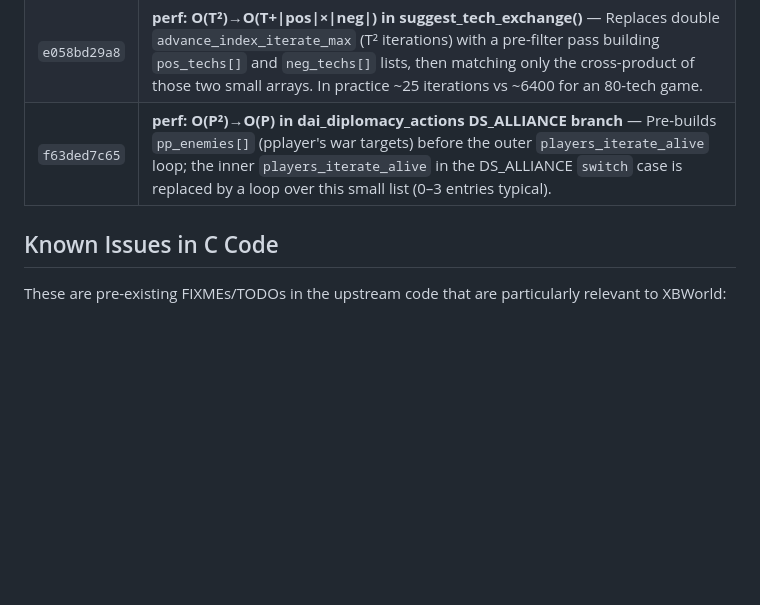
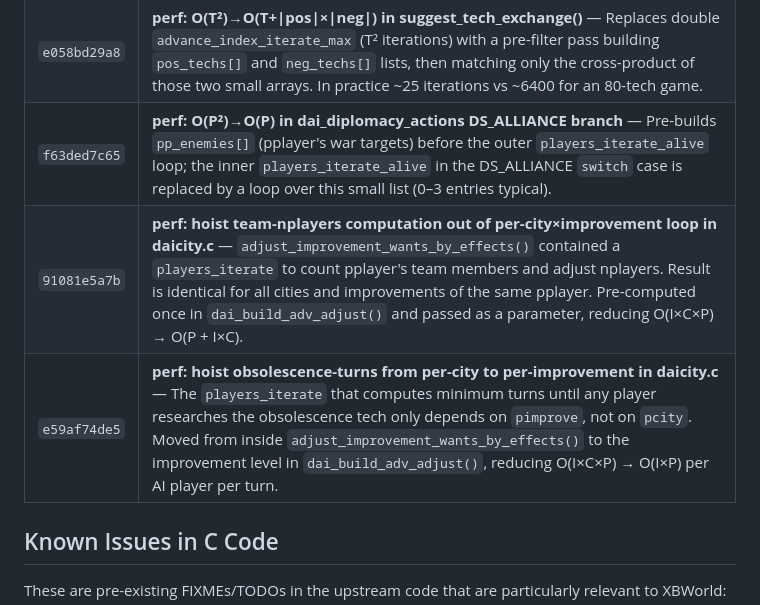
Before and after one commit to xingbo778/xbworld-server, a Markdown page: freeciv/PATCHES.md, the part around the change. Rendered like a GitHub page; blank space fills up the shorter version.

Commit message:
docs: update PATCHES.md with daicity and daidiplomacy optimizations
Record the four new performance commits (suggest_tech_exchange O(T²)
fix, dai_diplomacy_actions DS_ALLIANCE O(P²) fix, daicity nplayers
hoist, daicity obs_turns hoist) with correct hashes.

Co-Authored-By: Claude Sonnet 4.6 <noreply@anthropic.com>

```diff
--- a/freeciv/PATCHES.md
+++ b/freeciv/PATCHES.md
@@ -75,6 +75,8 @@ project to make the server work with web clients:
 | `578aacc218` | **perf: hoist pplayer self-iteration out of dai_war_desire()** — Pre-computes `pp_fear`, `pp_want`, `pp_settlers`, `pp_cities` from pplayer's own units and cities once before the per-aplayer call site, eliminating duplicate O(U+C) work that was repeated inside `dai_war_desire()` for each target player. |
 | `e058bd29a8` | **perf: O(T²)→O(T+\|pos\|×\|neg\|) in suggest_tech_exchange()** — Replaces double `advance_index_iterate_max` (T² iterations) with a pre-filter pass building `pos_techs[]` and `neg_techs[]` lists, then matching only the cross-product of those two small arrays. In practice ~25 iterations vs ~6400 for an 80-tech game. |
 | `f63ded7c65` | **perf: O(P²)→O(P) in dai_diplomacy_actions DS_ALLIANCE branch** — Pre-builds `pp_enemies[]` (pplayer's war targets) before the outer `players_iterate_alive` loop; the inner `players_iterate_alive` in the DS_ALLIANCE `switch` case is replaced by a loop over this small list (0–3 entries typical). |
+| `91081e5a7b` | **perf: hoist team-nplayers computation out of per-city×improvement loop in daicity.c** — `adjust_improvement_wants_by_effects()` contained a `players_iterate` to count pplayer's team members and adjust nplayers. Result is identical for all cities and improvements of the same pplayer. Pre-computed once in `dai_build_adv_adjust()` and passed as a parameter, reducing O(I×C×P) → O(P + I×C). |
+| `e59af74de5` | **perf: hoist obsolescence-turns from per-city to per-improvement in daicity.c** — The `players_iterate` that computes minimum turns until any player researches the obsolescence tech only depends on `pimprove`, not on `pcity`. Moved from inside `adjust_improvement_wants_by_effects()` to the improvement level in `dai_build_adv_adjust()`, reducing O(I×C×P) → O(I×P) per AI player per turn. |
 
 ## Known Issues in C Code
 
```
